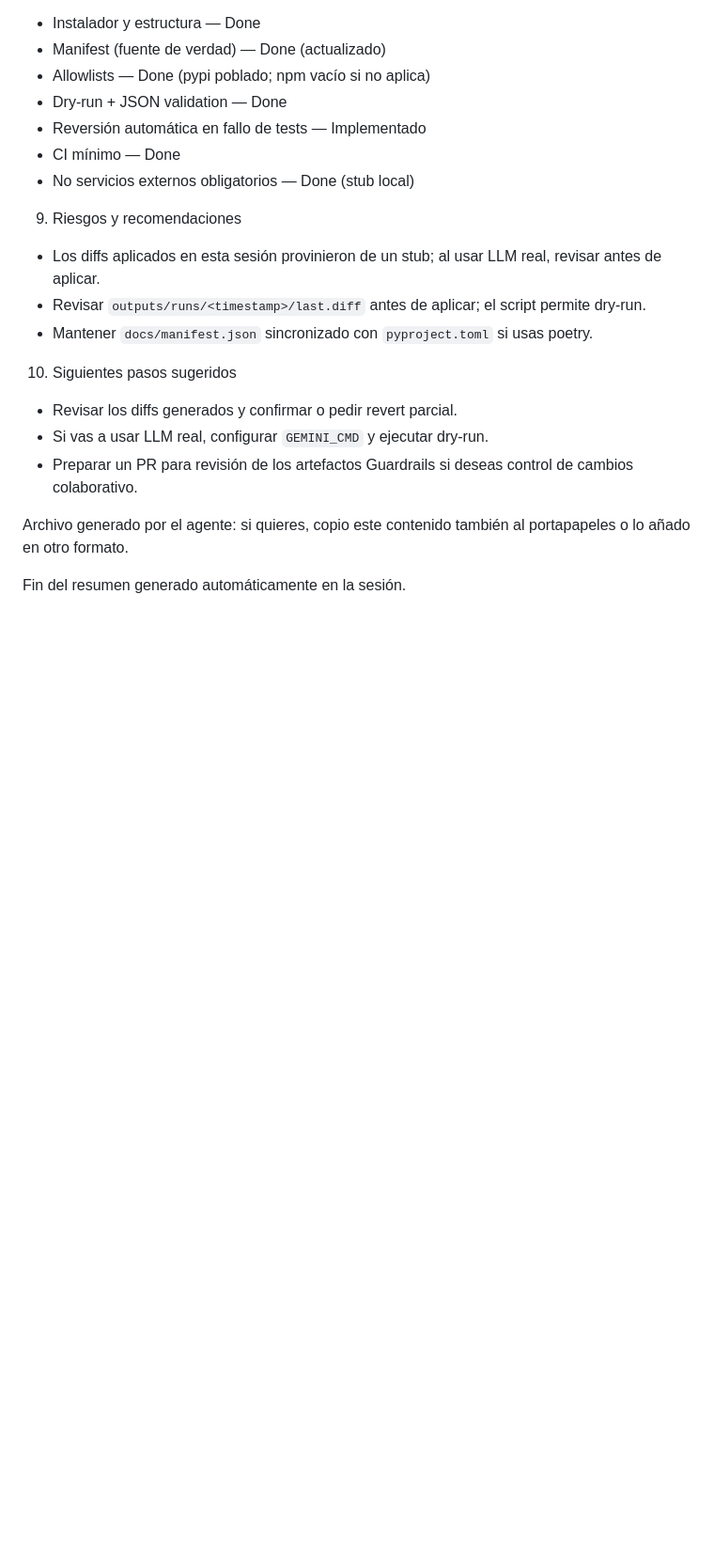
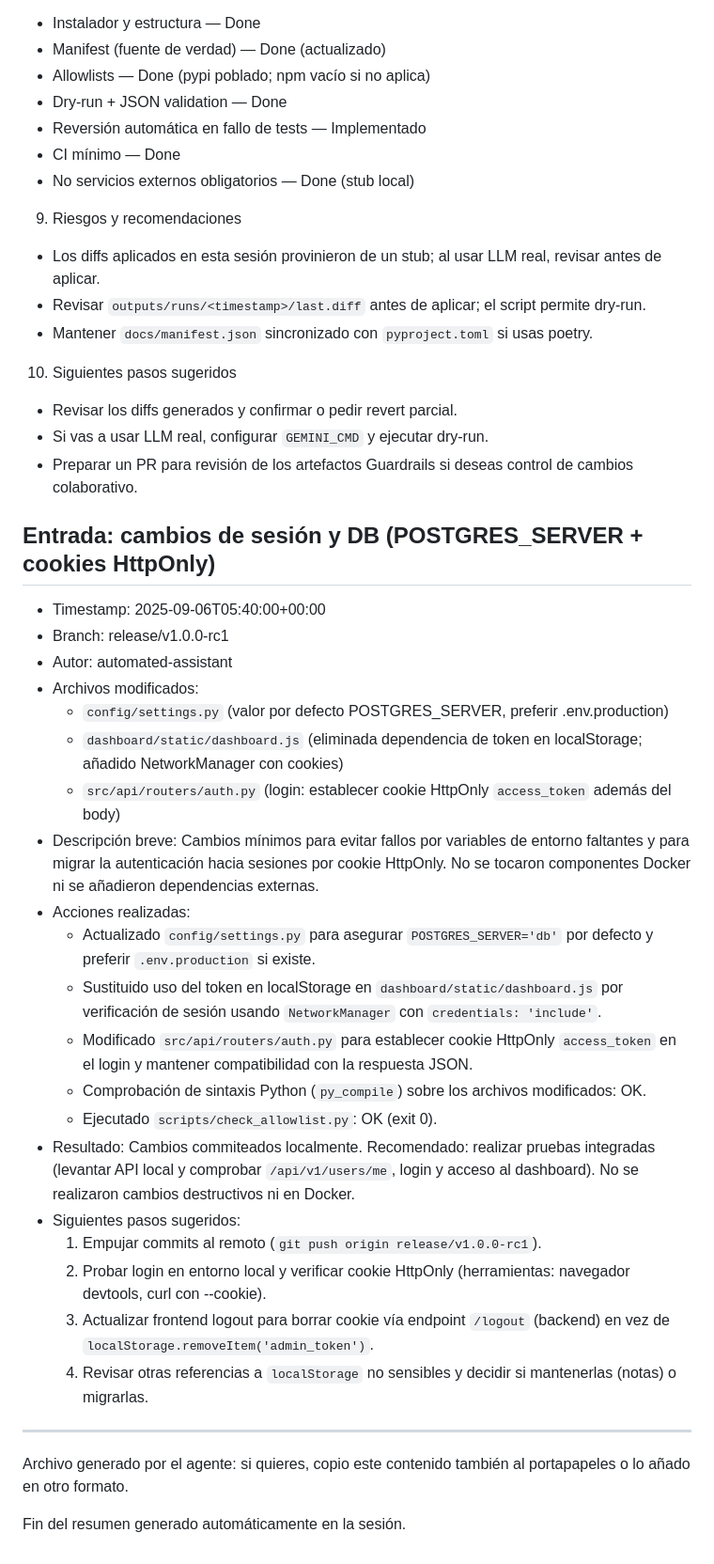
Before and after one commit to eevans-d/GRUPO_GAD, a Markdown page: docs/GUARDRAILS_REGISTRY.md, the part around the change. Shown: that part at 94% size. Drawn GitHub-style; blank space fills up the shorter version.

Commit message:
chore(guardrails): record session changes - POSTGRES_SERVER default, cookie auth, dashboard network manager

```diff
--- a/docs/GUARDRAILS_REGISTRY.md
+++ b/docs/GUARDRAILS_REGISTRY.md
@@ -117,6 +117,31 @@ Checklist de requisitos atendidos
 - Si vas a usar LLM real, configurar `GEMINI_CMD` y ejecutar dry-run.
 - Preparar un PR para revisión de los artefactos Guardrails si deseas control de cambios colaborativo.
 
+## Entrada: cambios de sesión y DB (POSTGRES_SERVER + cookies HttpOnly)
+
+- Timestamp: 2025-09-06T05:40:00+00:00
+- Branch: release/v1.0.0-rc1
+- Autor: automated-assistant
+- Archivos modificados:
+  - `config/settings.py` (valor por defecto POSTGRES_SERVER, preferir .env.production)
+  - `dashboard/static/dashboard.js` (eliminada dependencia de token en localStorage; añadido NetworkManager con cookies)
+  - `src/api/routers/auth.py` (login: establecer cookie HttpOnly `access_token` además del body)
+- Descripción breve: Cambios mínimos para evitar fallos por variables de entorno faltantes y para migrar la autenticación hacia sesiones por cookie HttpOnly. No se tocaron componentes Docker ni se añadieron dependencias externas.
+- Acciones realizadas:
+  - Actualizado `config/settings.py` para asegurar `POSTGRES_SERVER='db'` por defecto y preferir `.env.production` si existe.
+  - Sustituido uso del token en localStorage en `dashboard/static/dashboard.js` por verificación de sesión usando `NetworkManager` con `credentials: 'include'`.
+  - Modificado `src/api/routers/auth.py` para establecer cookie HttpOnly `access_token` en el login y mantener compatibilidad con la respuesta JSON.
+  - Comprobación de sintaxis Python (`py_compile`) sobre los archivos modificados: OK.
+  - Ejecutado `scripts/check_allowlist.py`: OK (exit 0).
+- Resultado: Cambios commiteados localmente. Recomendado: realizar pruebas integradas (levantar API local y comprobar `/api/v1/users/me`, login y acceso al dashboard). No se realizaron cambios destructivos ni en Docker.
+- Siguientes pasos sugeridos:
+  1. Empujar commits al remoto (`git push origin release/v1.0.0-rc1`).
+  2. Probar login en entorno local y verificar cookie HttpOnly (herramientas: navegador devtools, curl con --cookie).
+  3. Actualizar frontend logout para borrar cookie vía endpoint `/logout` (backend) en vez de `localStorage.removeItem('admin_token')`.
+  4. Revisar otras referencias a `localStorage` no sensibles y decidir si mantenerlas (notas) o migrarlas.
+
+---
+
 Archivo generado por el agente: si quieres, copio este contenido también al portapapeles o lo añado en otro formato.
 
 Fin del resumen generado automáticamente en la sesión.
```
